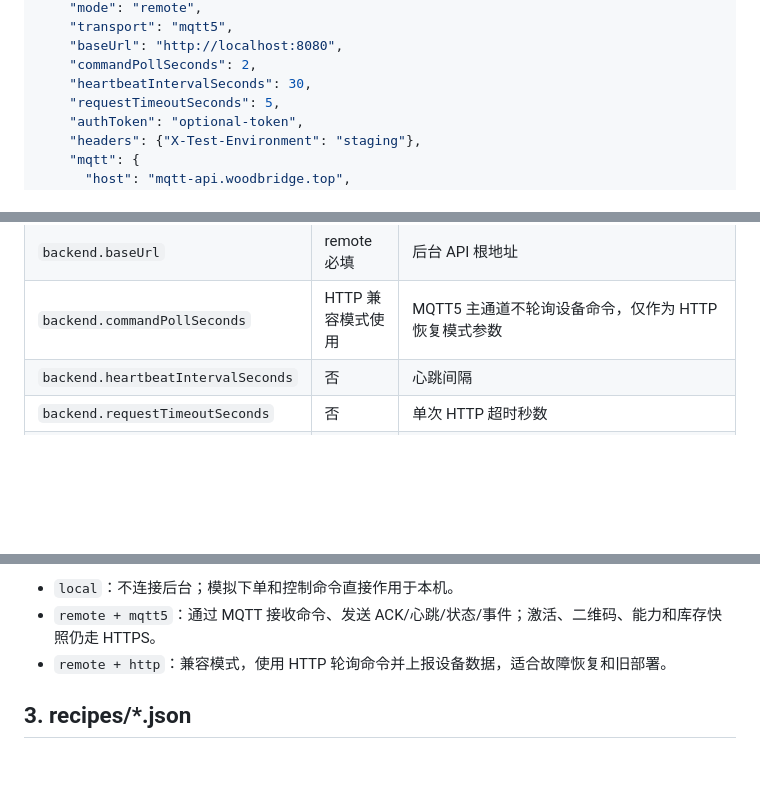
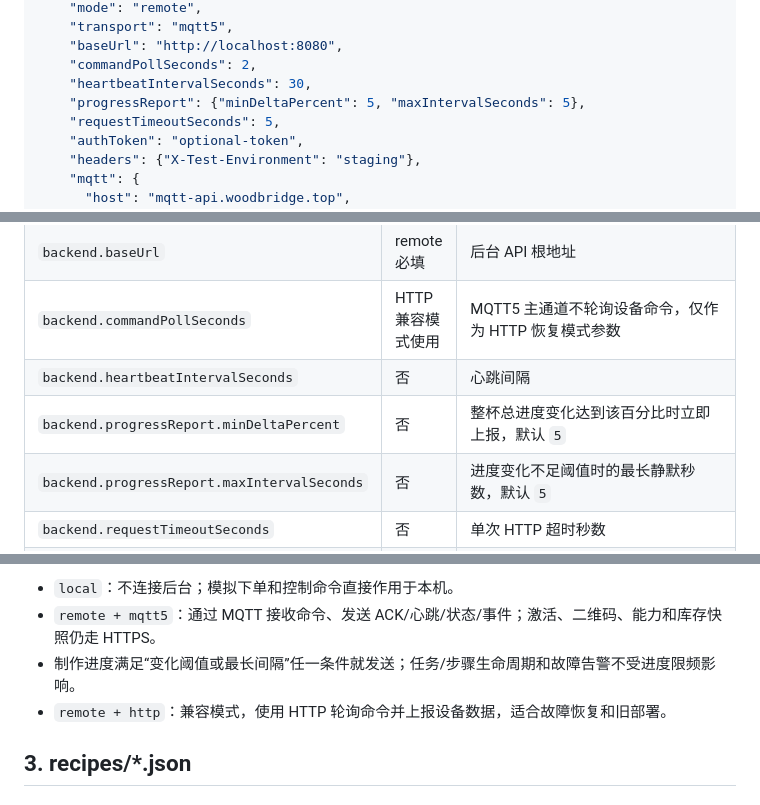
Before and after one commit to woodbridgehi/coffee-terminal-simulator, a Markdown page: config/README.md, 3 parts joined by grey strips. Drawn GitHub-style; blank space fills up the shorter version.

```diff
--- a/config/README.md
+++ b/config/README.md
@@ -43,6 +43,7 @@ config/instances/{deviceId}/
     "baseUrl": "http://localhost:8080",
     "commandPollSeconds": 2,
     "heartbeatIntervalSeconds": 30,
+    "progressReport": {"minDeltaPercent": 5, "maxIntervalSeconds": 5},
     "requestTimeoutSeconds": 5,
     "authToken": "optional-token",
     "headers": {"X-Test-Environment": "staging"},
@@ -79,6 +80,8 @@ config/instances/{deviceId}/
 | `backend.baseUrl` | remote 必填 | 后台 API 根地址 |
 | `backend.commandPollSeconds` | HTTP 兼容模式使用 | MQTT5 主通道不轮询设备命令，仅作为 HTTP 恢复模式参数 |
 | `backend.heartbeatIntervalSeconds` | 否 | 心跳间隔 |
+| `backend.progressReport.minDeltaPercent` | 否 | 整杯总进度变化达到该百分比时立即上报，默认 `5` |
+| `backend.progressReport.maxIntervalSeconds` | 否 | 进度变化不足阈值时的最长静默秒数，默认 `5` |
 | `backend.requestTimeoutSeconds` | 否 | 单次 HTTP 超时秒数 |
 | `backend.userAgent` | 否 | 设备 HTTP 客户端标识，默认 `CoffeeTerminalSimulator/1.2.0`；避免使用通用脚本客户端签名 |
 | `backend.authToken` | 否 | 静态 Bearer Token，仅建议测试环境使用 |
@@ -121,6 +124,7 @@ storeId:      store-{城市代码小写}-{门店编号}
 
 - `local`：不连接后台；模拟下单和控制命令直接作用于本机。
 - `remote + mqtt5`：通过 MQTT 接收命令、发送 ACK/心跳/状态/事件；激活、二维码、能力和库存快照仍走 HTTPS。
+- 制作进度满足“变化阈值或最长间隔”任一条件就发送；任务/步骤生命周期和故障告警不受进度限频影响。
 - `remote + http`：兼容模式，使用 HTTP 轮询命令并上报设备数据，适合故障恢复和旧部署。
 
 ## 3. recipes/*.json
```
Also changed, not shown: README.md (+3 -0 lines), coffee-terminal/API.md (+2 -2 lines).
